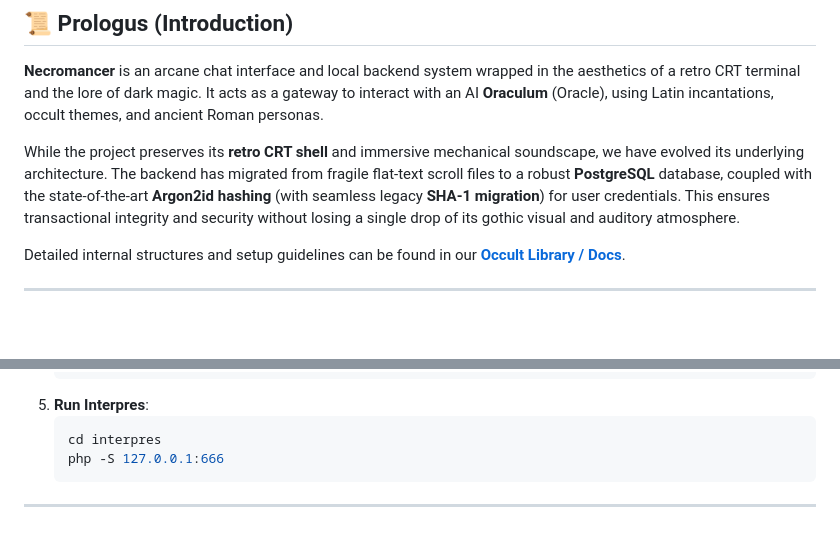
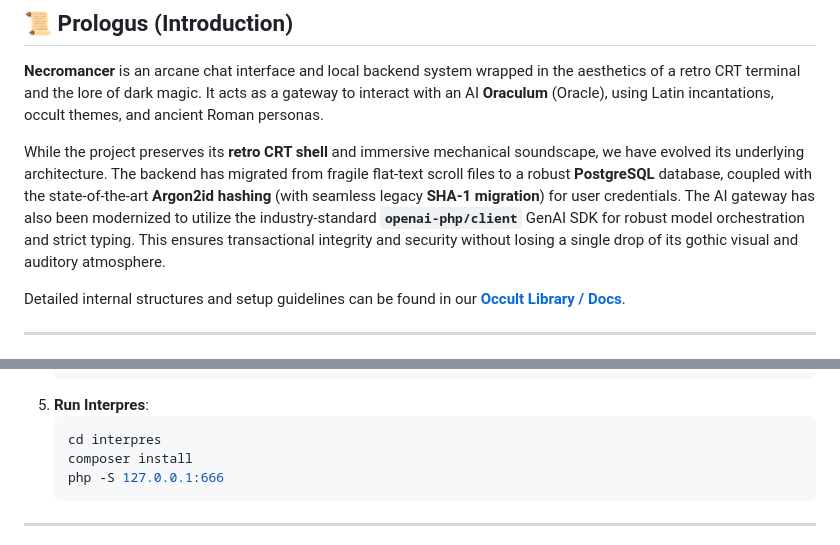
Before and after one commit to Lotargo/Necromancer, a Markdown page: README.md, 2 parts joined by grey strips. GitHub-like rendering; blank space fills up the shorter version.

Commit message:
Update docs to reflect openai-php/client SDK migration and composer requirements

````diff
--- a/README.md
+++ b/README.md
@@ -19,7 +19,7 @@
 
 **Necromancer** is an arcane chat interface and local backend system wrapped in the aesthetics of a retro CRT terminal and the lore of dark magic. It acts as a gateway to interact with an AI **Oraculum** (Oracle), using Latin incantations, occult themes, and ancient Roman personas.
 
-While the project preserves its **retro CRT shell** and immersive mechanical soundscape, we have evolved its underlying architecture. The backend has migrated from fragile flat-text scroll files to a robust **PostgreSQL** database, coupled with the state-of-the-art **Argon2id hashing** (with seamless legacy **SHA-1 migration**) for user credentials. This ensures transactional integrity and security without losing a single drop of its gothic visual and auditory atmosphere.
+While the project preserves its **retro CRT shell** and immersive mechanical soundscape, we have evolved its underlying architecture. The backend has migrated from fragile flat-text scroll files to a robust **PostgreSQL** database, coupled with the state-of-the-art **Argon2id hashing** (with seamless legacy **SHA-1 migration**) for user credentials. The AI gateway has also been modernized to utilize the industry-standard **`openai-php/client`** GenAI SDK for robust model orchestration and strict typing. This ensures transactional integrity and security without losing a single drop of its gothic visual and auditory atmosphere.
 
 Detailed internal structures and setup guidelines can be found in our **[Occult Library / Docs](docs/)**.
 
@@ -200,6 +200,7 @@ For developers wishing to run the components natively on Windows/Linux:
 5. **Run Interpres**:
    ```bash
    cd interpres
+   composer install
    php -S 127.0.0.1:666
    ```
 
````
Also changed, not shown: docs/architecture.md (+3 -1 lines), docs/deployment.md (+3 -2 lines).
